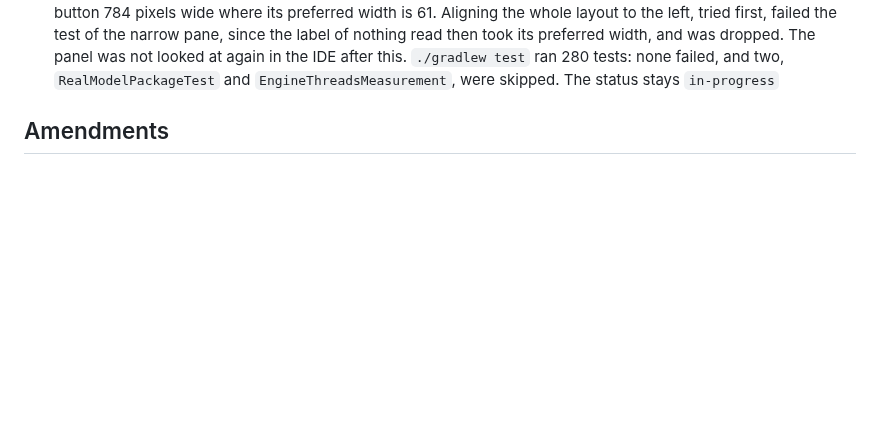
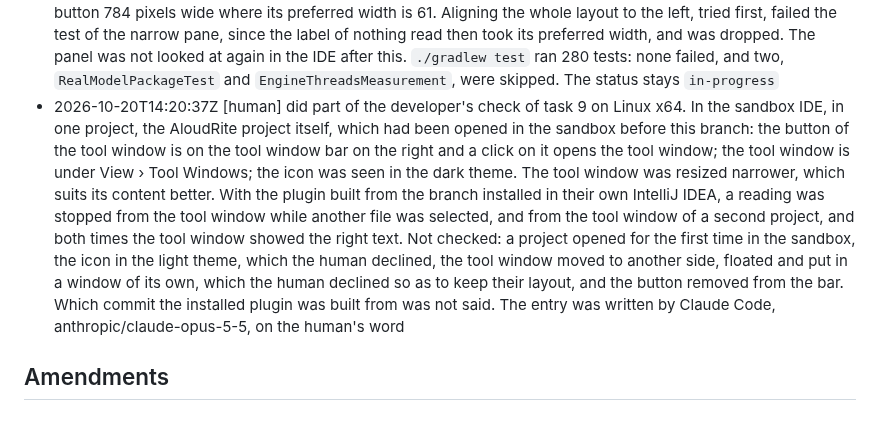
Before and after one commit to norareit/aloudrite-intellij, a Markdown page: changes/0015-reading-tool-window/record.md, the part around the change. Rendered like a GitHub page; blank space fills up the shorter version.

Commit message:
feature-0015 Record what the developer found so far

```diff
--- a/changes/0015-reading-tool-window/record.md
+++ b/changes/0015-reading-tool-window/record.md
@@ -79,5 +79,15 @@ timestamp: 2026-10-20T13:51:43Z
   narrow pane, since the label of nothing read then took its preferred width, and was dropped. The panel was not looked
   at again in the IDE after this. `./gradlew test` ran 280 tests: none failed, and two, `RealModelPackageTest` and
   `EngineThreadsMeasurement`, were skipped. The status stays `in-progress`
+- 2026-10-20T14:20:37Z [human] did part of the developer's check of task 9 on Linux x64. In the sandbox IDE, in one
+  project, the AloudRite project itself, which had been opened in the sandbox before this branch: the button of the tool
+  window is on the tool window bar on the right and a click on it opens the tool window; the tool window is under View ›
+  Tool Windows; the icon was seen in the dark theme. The tool window was resized narrower, which suits its content
+  better. With the plugin built from the branch installed in their own IntelliJ IDEA, a reading was stopped from the
+  tool window while another file was selected, and from the tool window of a second project, and both times the tool
+  window showed the right text. Not checked: a project opened for the first time in the sandbox, the icon in the light
+  theme, which the human declined, the tool window moved to another side, floated and put in a window of its own, which
+  the human declined so as to keep their layout, and the button removed from the bar. Which commit the installed plugin
+  was built from was not said. The entry was written by Claude Code, anthropic/claude-opus-5-5, on the human's word
 
 ## Amendments
```
